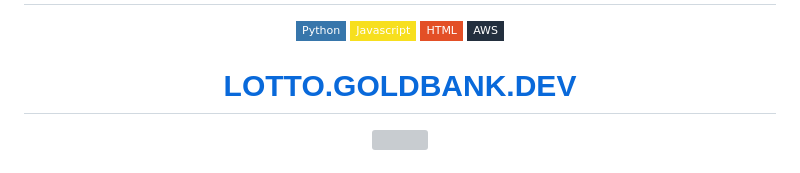
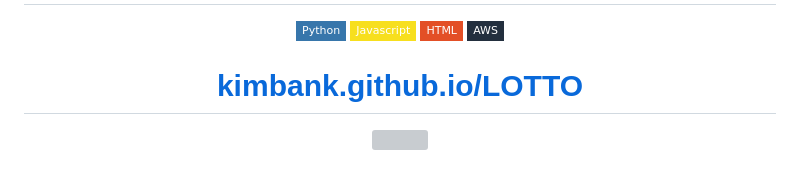
Before and after one commit to kimbank/LOTTO, a Markdown page: README.md, the part around the change. GitHub-like rendering; badges without logos; grey boxes are pictures that could not be loaded.

```diff
--- a/README.md
+++ b/README.md
@@ -12,7 +12,7 @@
 </p>
 </br>
 <h1 align="center">
-  <a href="https://lotto.goldbank.dev" target="blank">LOTTO.GOLDBANK.DEV</a>
+  <a href="https://kimbank.github.io/LOTTO/" target="blank">kimbank.github.io/LOTTO</a>
 </h1>
 <p align="center"><img src="https://hits.seeyoufarm.com/api/count/incr/badge.svg?url=https%3A%2F%2Flotto.goldbank.dev&count_bg=%2379C83D&title_bg=%23555555&icon=&icon_color=%23E7E7E7&title=%EB%B0%A9%EB%AC%B8%EC%9E%90&edge_flat=false"/></p>
 </br></br></br></br></br>
```
